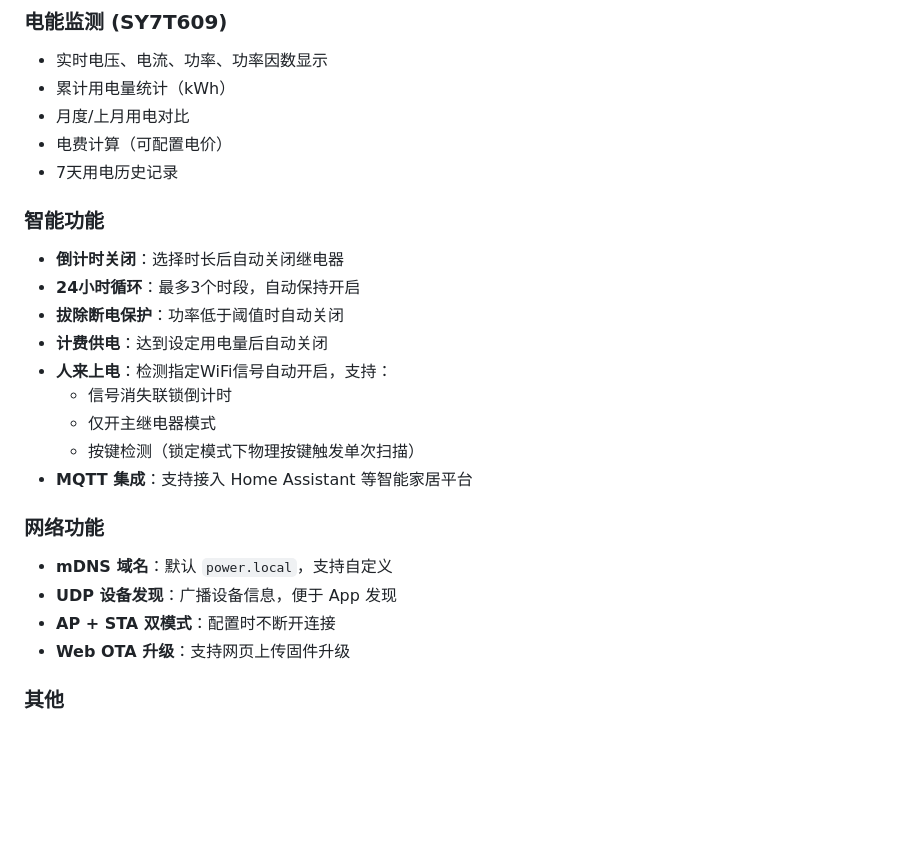
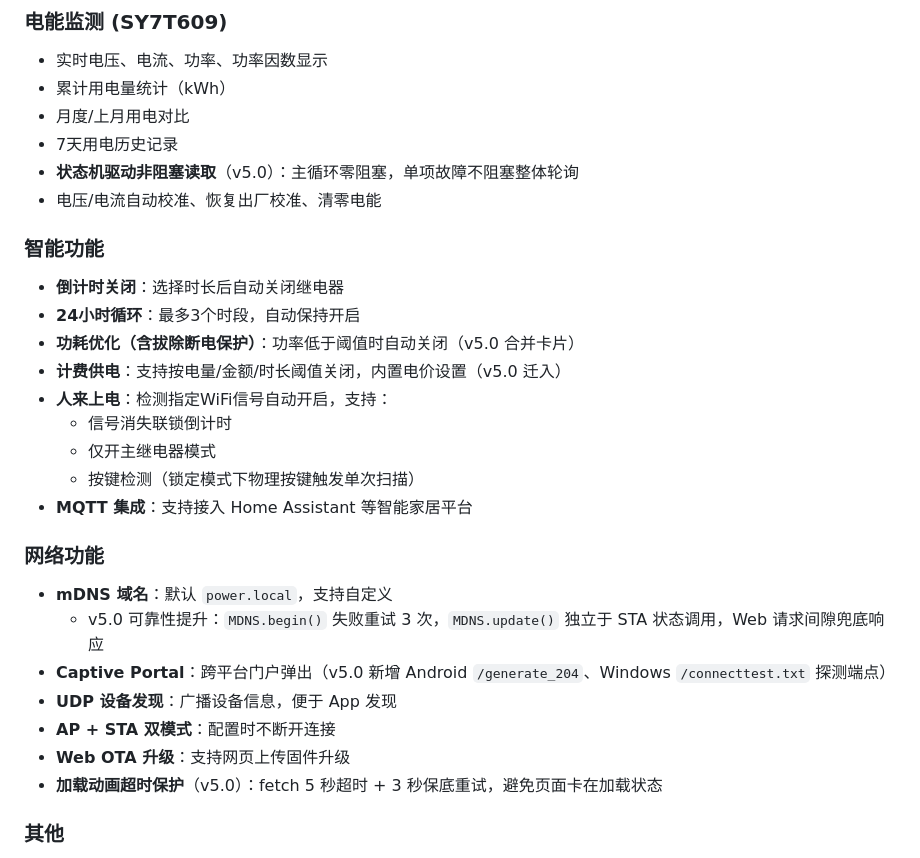
Before and after one commit to S0DX/esp8266-powerstrip, a Markdown page: README.md, the part around one of its changes. Rendered like a GitHub page; blank space fills up the shorter version.

```diff
--- a/README.md
+++ b/README.md
@@ -14,14 +14,15 @@
 - 实时电压、电流、功率、功率因数显示
 - 累计用电量统计（kWh）
 - 月度/上月用电对比
-- 电费计算（可配置电价）
 - 7天用电历史记录
+- **状态机驱动非阻塞读取**（v5.0）：主循环零阻塞，单项故障不阻塞整体轮询
+- 电压/电流自动校准、恢复出厂校准、清零电能
 
 ### 智能功能
 - **倒计时关闭**：选择时长后自动关闭继电器
 - **24小时循环**：最多3个时段，自动保持开启
-- **拔除断电保护**：功率低于阈值时自动关闭
-- **计费供电**：达到设定用电量后自动关闭
+- **功耗优化（含拔除断电保护）**：功率低于阈值时自动关闭（v5.0 合并卡片）
+- **计费供电**：支持按电量/金额/时长阈值关闭，内置电价设置（v5.0 迁入）
 - **人来上电**：检测指定WiFi信号自动开启，支持：
   - 信号消失联锁倒计时
   - 仅开主继电器模式
@@ -30,9 +31,12 @@
 
 ### 网络功能
 - **mDNS 域名**：默认 `power.local`，支持自定义
+  - v5.0 可靠性提升：`MDNS.begin()` 失败重试 3 次，`MDNS.update()` 独立于 STA 状态调用，Web 请求间隙兜底响应
+- **Captive Portal**：跨平台门户弹出（v5.0 新增 Android `/generate_204`、Windows `/connecttest.txt` 探测端点）
 - **UDP 设备发现**：广播设备信息，便于 App 发现
 - **AP + STA 双模式**：配置时不断开连接
 - **Web OTA 升级**：支持网页上传固件升级
+- **加载动画超时保护**（v5.0）：fetch 5 秒超时 + 3 秒保底重试，避免页面卡在加载状态
 
 ### 其他
 - WiFi 断线红灯告警（可关闭）
```
Also changed, not shown: other parts of README.md (+50 -29 lines).
